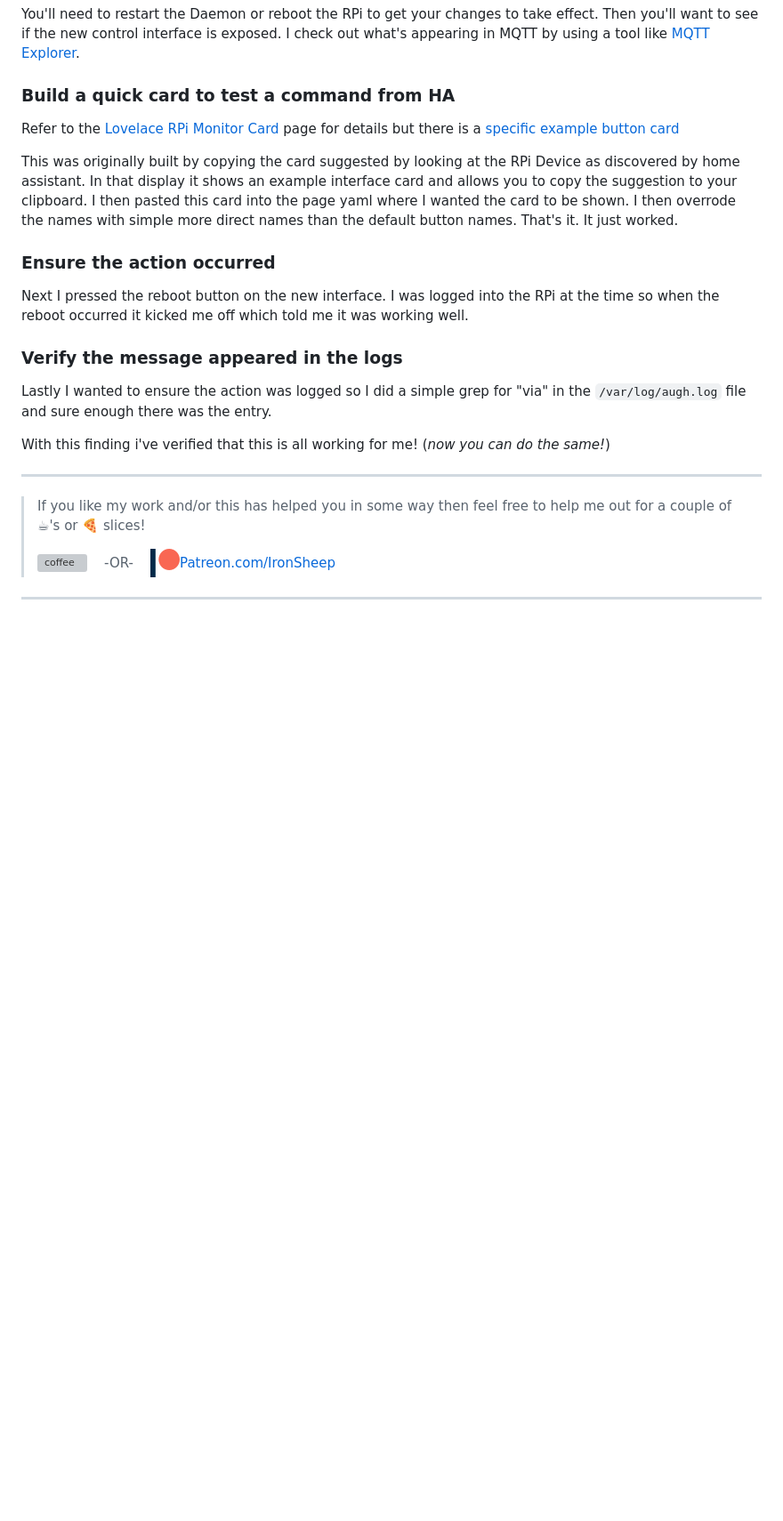
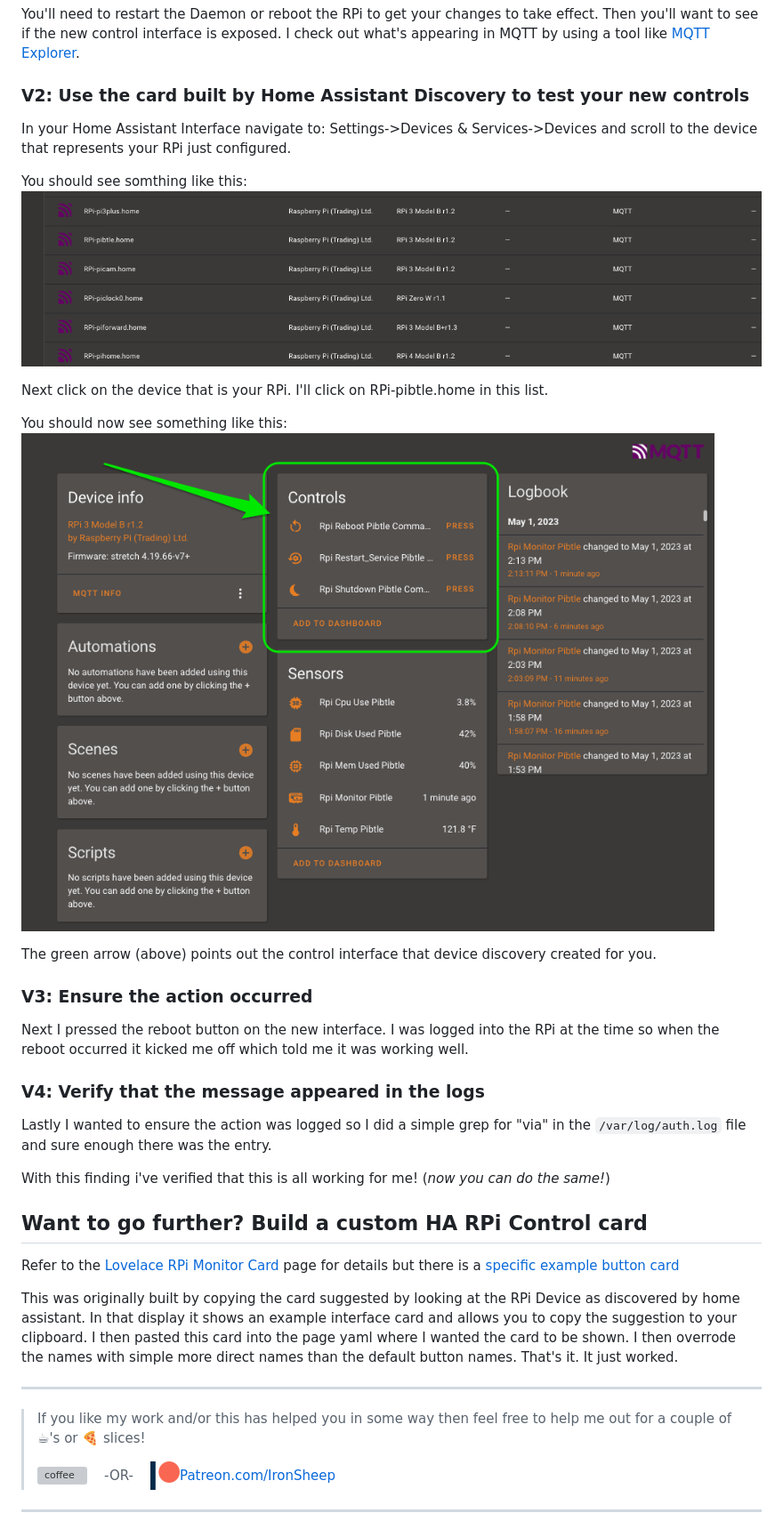
Before and after one commit to ironsheep/RPi-Reporter-MQTT2HA-Daemon, a Markdown page: RMTECTRL.md, the part around one of its changes. Shown at 89% size. Drawn GitHub-style; pictures changed too: Docs/images/Device-list.png (added), Docs/images/Discovered-Device.png (added); blank space fills up the shorter version; grey boxes are pictures that could not be loaded.

```diff
--- a/RMTECTRL.md
+++ b/RMTECTRL.md
@@ -145,23 +195,37 @@ Let's go into a bit more detail for some of these steps.
 You'll need to restart the Daemon or reboot the RPi to get your changes to take effect.
 Then you'll want to see if the new control interface is exposed.  I check out what's appearing in MQTT by using a tool like [MQTT Explorer](http://mqtt-explorer.com/).
 
-### Build a quick card to test a command from HA
+### V2: Use the card built by Home Assistant Discovery to test your new controls
+
+In your Home Assistant Interface navigate to: Settings->Devices & Services->Devices and scroll to the device that represents your RPi just configured.
+
+You should see somthing like this:
+![Discovery List](./Docs/images/Device-list.png)
+
+Next click on the device that is your RPi. I'll click on RPi-pibtle.home in this list.
+
+You should now see something like this:
+![Discovery List](./Docs/images/Discovered-Device.png)
+
+The green arrow (above) points out the control interface that device discovery created for you.
+
+
+### V3: Ensure the action occurred
+
+Next I pressed the reboot button on the new interface. I was logged into the RPi at the time so when the reboot occurred it kicked me off which told me it was working well.
+
+### V4: Verify that the message appeared in the logs
+
+Lastly I wanted to ensure the action was logged so I did a simple grep for "via" in the `/var/log/auth.log` file and sure enough there was the entry.
+
+With this finding i've verified that this is all working for me!
+(*now you can do the same!*)
+
+## Want to go further? Build a custom HA RPi Control card
 
 Refer to the [Lovelace RPi Monitor Card](https://github.com/ironsheep/lovelace-rpi-monitor-card) page for details but there is a [specific example button card](https://github.com/ironsheep/lovelace-rpi-monitor-card#example-control-of-your-rpi-avail-in-daemon-v180-and-later)
 
 This was originally built by copying the card suggested by looking at the RPi Device as discovered by home assistant.  In that display it shows an example interface card and allows you to copy the suggestion to your clipboard.  I then pasted this card into the page yaml where I wanted the card to be shown. I then overrode the names with simple more direct names than the default button names.  That's it. It just worked.
-
-### Ensure the action occurred
-
-Next I pressed the reboot button on the new interface. I was logged into the RPi at the time so when the reboot occurred it kicked me off which told me it was working well.
-
-### Verify the message appeared in the logs
-
-Lastly I wanted to ensure the action was logged so I did a simple grep for "via" in the `/var/log/augh.log` file and sure enough there was the entry.
-
-With this finding i've verified that this is all working for me!
-(*now you can do the same!*)
-
 
 ---
 
```
Also changed, not shown: other parts of RMTECTRL.md (+81 -31 lines), 3 other files.
